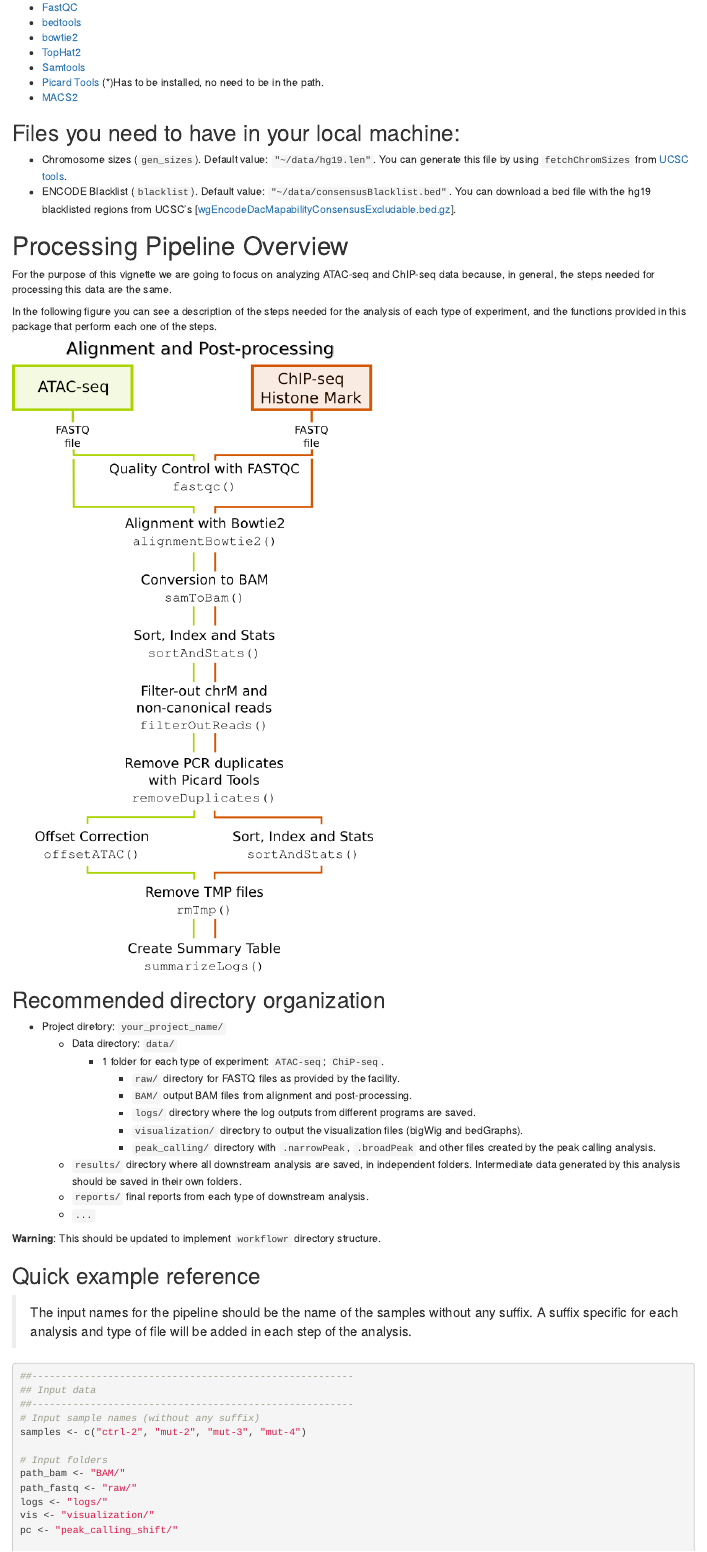
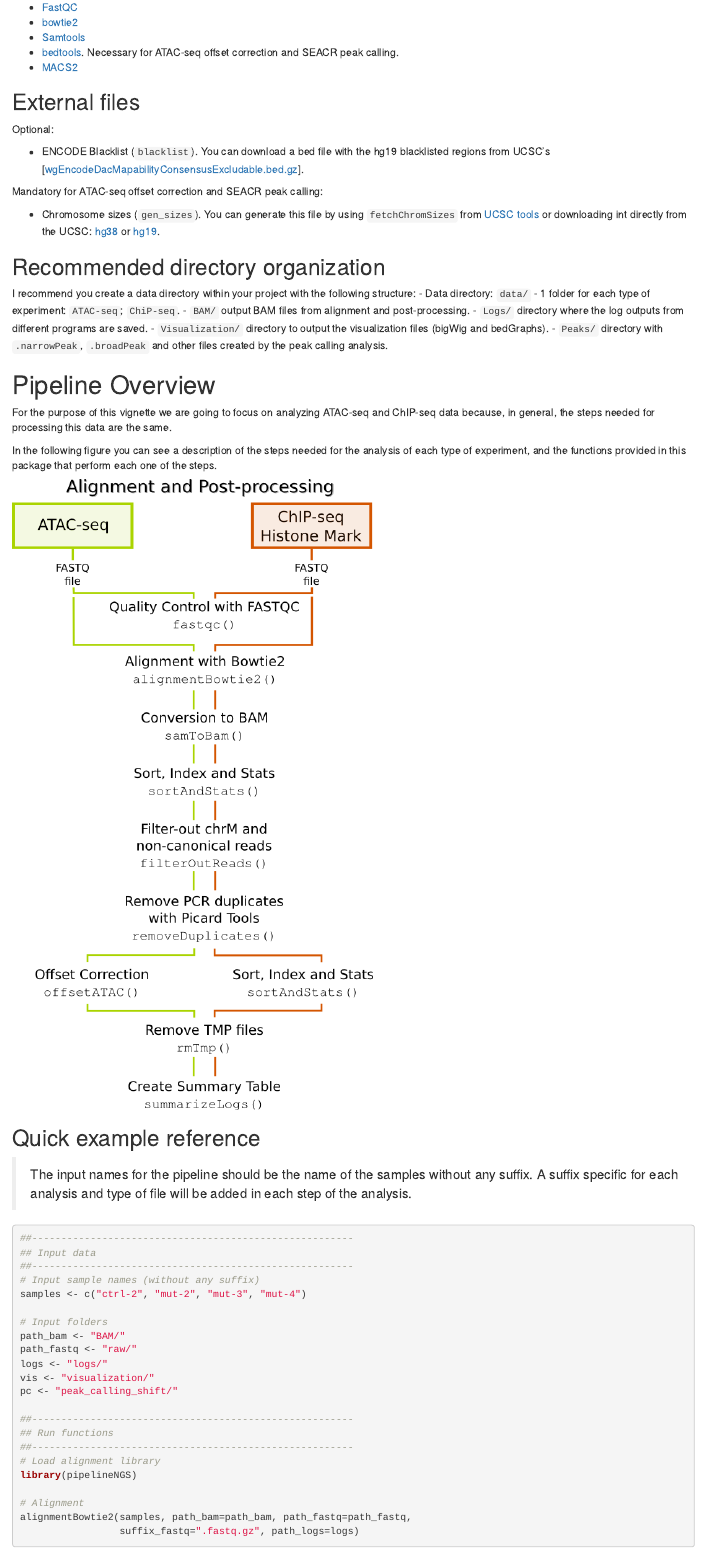
Before and after one commit to mireia-bioinfo/pipelineNGS, an R Markdown document (vignettes/introduction.Rmd): the page in a window 1100 px wide, from 240 px down before the commit and from 300 px down after it, so that both start at the same text. Rendered offline with R 4.5, knitr and Pandoc, with nearby package versions; drawn as R Markdown's standard HTML page in place of the format the file asks for; some code elsewhere in the file could not run offline.

Commit message:
Update docs

````diff
--- a/vignettes/introduction.Rmd
+++ b/vignettes/introduction.Rmd
@@ -23,16 +23,29 @@ knitr::opts_chunk$set(cache=TRUE)
-- [FastQC](https://www.bioinformatics.babraham.ac.uk/projects/fastqc/)
-- [bedtools](http://bedtools.readthedocs.io/en/latest/)
-- [bowtie2](http://bowtie-bio.sourceforge.net/bowtie2/index.shtml)
-- [TopHat2](https://ccb.jhu.edu/software/tophat/index.shtml)
-- [Samtools](http://www.htslib.org/)
-- [Picard Tools](https://broadinstitute.github.io/picard/) (*)Has to be installed, no need to be in the path.
-- [MACS2](https://github.com/taoliu/MACS)
+# Requirements
 
-## Files you need to have in your local machine:
-- Chromosome sizes (`gen_sizes`). Default value: `"~/data/hg19.len"`. You can generate this file by using `fetchChromSizes` from [UCSC tools](http://hgdownload.soe.ucsc.edu/admin/exe/).
-- ENCODE Blacklist (`blacklist`). Default value: `"~/data/consensusBlacklist.bed"`. You can download a bed file with the hg19 blacklisted regions from UCSC's  [[wgEncodeDacMapabilityConsensusExcludable.bed.gz](http://hgdownload.cse.ucsc.edu/goldenPath/hg19/encodeDCC/wgEncodeMapability/)].
+## Software
 
-# Processing Pipeline Overview
+-   [FastQC](https://www.bioinformatics.babraham.ac.uk/projects/fastqc/)
+-   [bowtie2](http://bowtie-bio.sourceforge.net/bowtie2/index.shtml)
+-   [Samtools](http://www.htslib.org/)
+-   [bedtools](http://bedtools.readthedocs.io/en/latest/). Necessary for ATAC-seq offset correction and SEACR peak calling.
+-   [MACS2](https://github.com/taoliu/MACS)
+
+## External files
+
+Optional:
+
+-   ENCODE Blacklist (`blacklist`). You can download a bed file with the hg19 blacklisted regions from UCSC's [[wgEncodeDacMapabilityConsensusExcludable.bed.gz](http://hgdownload.cse.ucsc.edu/goldenPath/hg19/encodeDCC/wgEncodeMapability/)].
+
+Mandatory for ATAC-seq offset correction and SEACR peak calling:
+
+-   Chromosome sizes (`gen_sizes`). You can generate this file by using `fetchChromSizes` from [UCSC tools](http://hgdownload.soe.ucsc.edu/admin/exe/) or downloading int directly from the UCSC: [hg38](https://hgdownload.cse.ucsc.edu/goldenPath/hg38/bigZips/hg38.chrom.sizes) or [hg19](https://hgdownload.cse.ucsc.edu/goldenPath/hg19/bigZips/hg19.chrom.sizes).
+
+## Recommended directory organization
+
+I recommend you create a data directory within your project with the following structure: - Data directory: `data/` - 1 folder for each type of experiment: `ATAC-seq`; `ChiP-seq`. - `BAM/` output BAM files from alignment and post-processing. - `Logs/` directory where the log outputs from different programs are saved. - `Visualization/` directory to output the visualization files (bigWig and bedGraphs). - `Peaks/` directory with `.narrowPeak`, `.broadPeak` and other files created by the peak calling analysis.
+
+# Pipeline Overview
+
 For the purpose of this vignette we are going to focus on analyzing ATAC-seq and ChIP-seq data because, in general, the steps needed for processing this data are the same.
 
 In the following figure you can see a description of the steps needed for the analysis of each type of experiment, and the functions provided in this package that perform each one of the steps.
@@ -40,22 +53,6 @@ In the following figure you can see a description of the steps needed for the an
 ```{r, echo=FALSE}
 knitr::include_graphics("figures/align_postpro.png", dpi=100)
 ```
-
-## Recommended directory organization
-
-- Project diretory: `your_project_name/`
-    - Data directory: `data/`
-        - 1 folder for each type of experiment: `ATAC-seq`; `ChiP-seq`.
-            - `raw/` directory for FASTQ files as provided by the facility.
-            - `BAM/` output BAM files from alignment and post-processing.
-            - `logs/` directory where the log outputs from different programs are saved.
-            - `visualization/` directory to output the visualization files (bigWig and bedGraphs).
-            - `peak_calling/` directory with `.narrowPeak`, `.broadPeak` and other files created by the peak calling analysis.
-    - `results/` directory where all downstream analysis are saved, in independent folders. Intermediate data generated by this analysis should be saved in their own folders.
-    - `reports/` final reports from each type of downstream analysis.
-    - `...`
-
-**Warning**: This should be updated to implement `workflowr` directory structure.
 
 ## Quick example reference
 
````
Also changed, not shown: README.md, vignettes/figures/align_postpro.svg, vignettes/figures/fendsFragments.png (deleted), vignettes/figures/fendsFragments.svg (deleted), vignettes/figures/power-to-detect-umi4c.png (deleted), vignettes/figures/umi4c-schwartzman-2016.png (deleted), vignettes/introduction.Rmd (74 more changed lines).
